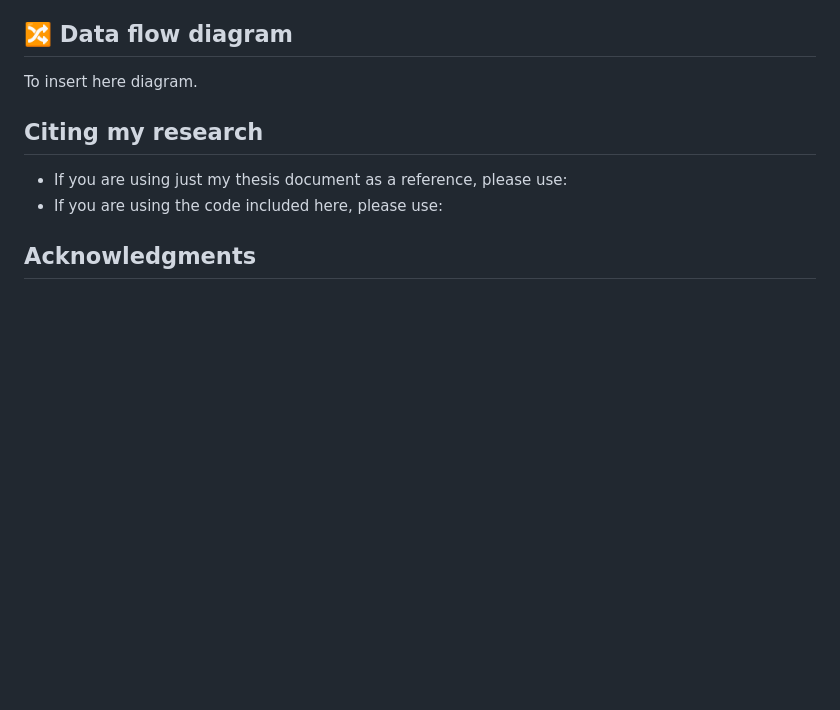
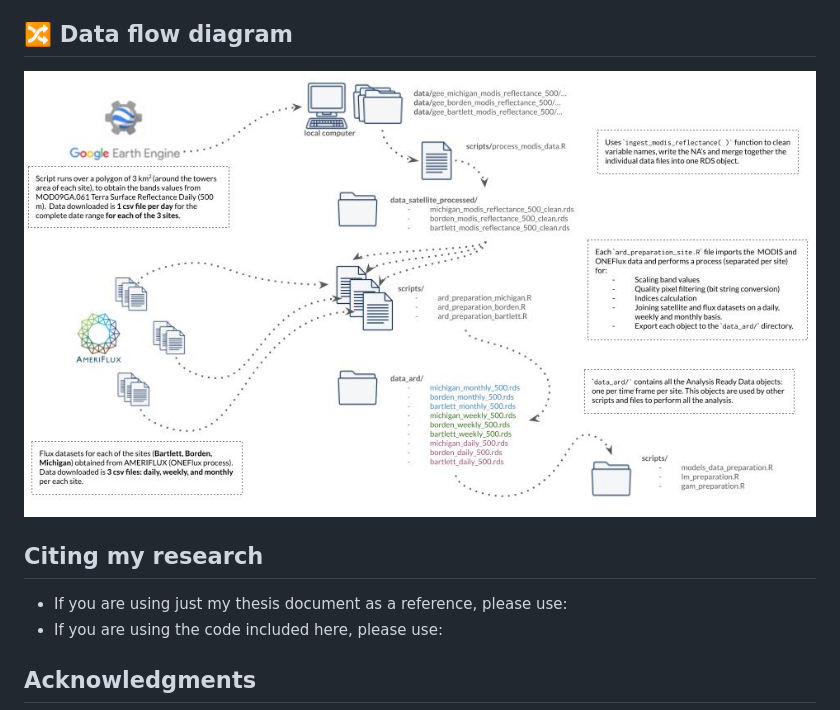
Before and after one commit to ronnyhdez/thesis_msc, a Markdown page: README.md, the part around the change. GitHub-like rendering; pictures changed too: img/data_workflows.jpg (added); blank space fills up the shorter version.

Commit message:
Ref #222 include diagram

```diff
--- a/README.md
+++ b/README.md
@@ -22,7 +22,8 @@ please inform me by [creating an issue](https://github.com/ronnyhdez/thesis_msc/
 
 ## :twisted_rightwards_arrows: Data flow diagram
 
-To insert here diagram.
+![Data flow diagram](img/data_workflows.jpg)
+
 
 ## Citing my research
 
```
